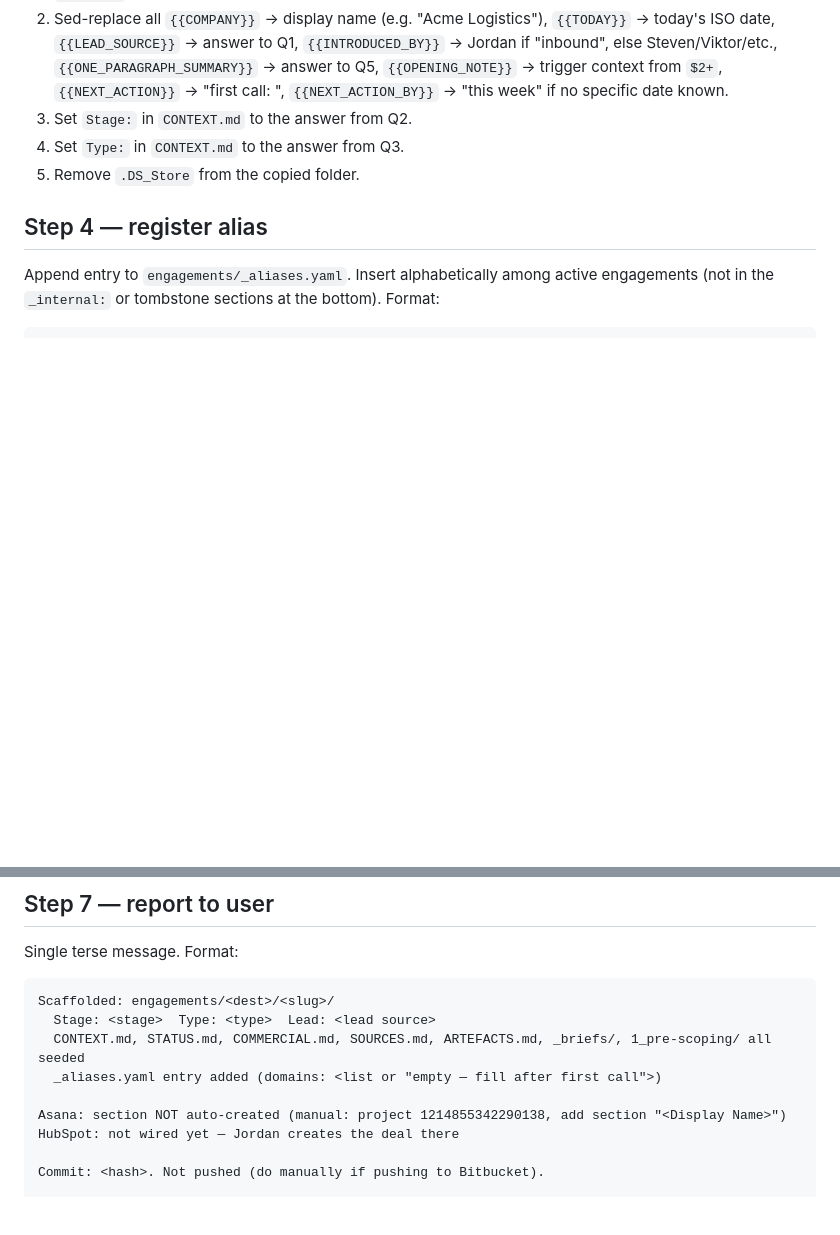
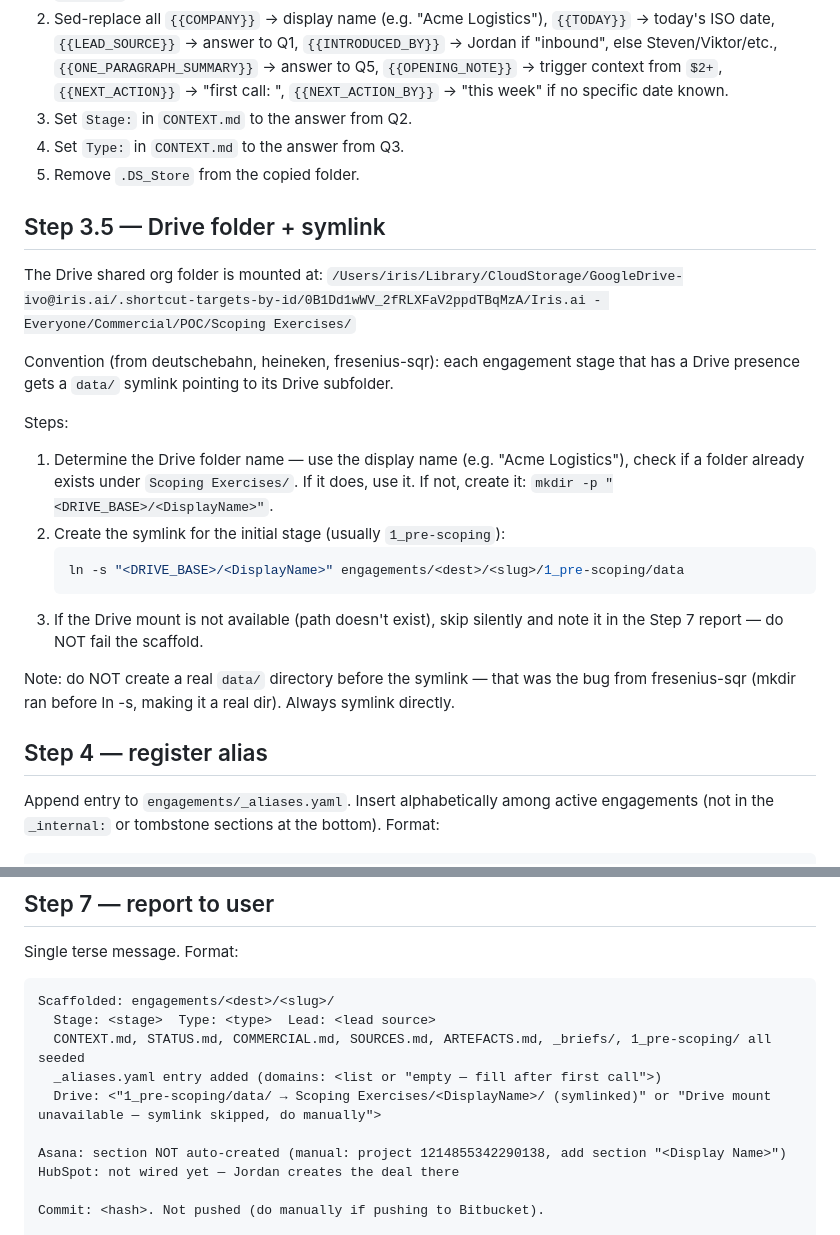
Before and after one commit to ivstefano/atlas, a Markdown page: .claude/commands/new-engagement.md, 2 parts joined by grey strips. Drawn GitHub-style; blank space fills up the shorter version.

Commit message:
new-engagement: add Drive folder creation + symlink step (3.5)

````diff
--- a/.claude/commands/new-engagement.md
+++ b/.claude/commands/new-engagement.md
@@ -51,6 +51,23 @@ Then:
 4. Set `Type:` in `CONTEXT.md` to the answer from Q3.
 5. Remove `.DS_Store` from the copied folder.
 
+## Step 3.5 — Drive folder + symlink
+
+The Drive shared org folder is mounted at:
+`/Users/iris/Library/CloudStorage/GoogleDrive-ivo@iris.ai/.shortcut-targets-by-id/0B1Dd1wWV_2fRLXFaV2ppdTBqMzA/Iris.ai - Everyone/Commercial/POC/Scoping Exercises/`
+
+Convention (from deutschebahn, heineken, fresenius-sqr): each engagement stage that has a Drive presence gets a `data/` symlink pointing to its Drive subfolder.
+
+Steps:
+1. Determine the Drive folder name — use the display name (e.g. "Acme Logistics"), check if a folder already exists under `Scoping Exercises/`. If it does, use it. If not, create it: `mkdir -p "<DRIVE_BASE>/<DisplayName>"`.
+2. Create the symlink for the initial stage (usually `1_pre-scoping`):
+   ```bash
+   ln -s "<DRIVE_BASE>/<DisplayName>" engagements/<dest>/<slug>/1_pre-scoping/data
+   ```
+3. If the Drive mount is not available (path doesn't exist), skip silently and note it in the Step 7 report — do NOT fail the scaffold.
+
+Note: do NOT create a real `data/` directory before the symlink — that was the bug from fresenius-sqr (mkdir ran before ln -s, making it a real dir). Always symlink directly.
+
 ## Step 4 — register alias
 
 Append entry to `engagements/_aliases.yaml`. Insert alphabetically among active engagements (not in the `_internal:` or tombstone sections at the bottom). Format:
@@ -93,6 +110,7 @@ Scaffolded: engagements/<dest>/<slug>/
   Stage: <stage>  Type: <type>  Lead: <lead source>
   CONTEXT.md, STATUS.md, COMMERCIAL.md, SOURCES.md, ARTEFACTS.md, _briefs/, 1_pre-scoping/ all seeded
   _aliases.yaml entry added (domains: <list or "empty — fill after first call">)
+  Drive: <"1_pre-scoping/data/ → Scoping Exercises/<DisplayName>/ (symlinked)" or "Drive mount unavailable — symlink skipped, do manually">
 
 Asana: section NOT auto-created (manual: project 1214855342290138, add section "<Display Name>")
 HubSpot: not wired yet — Jordan creates the deal there
````
